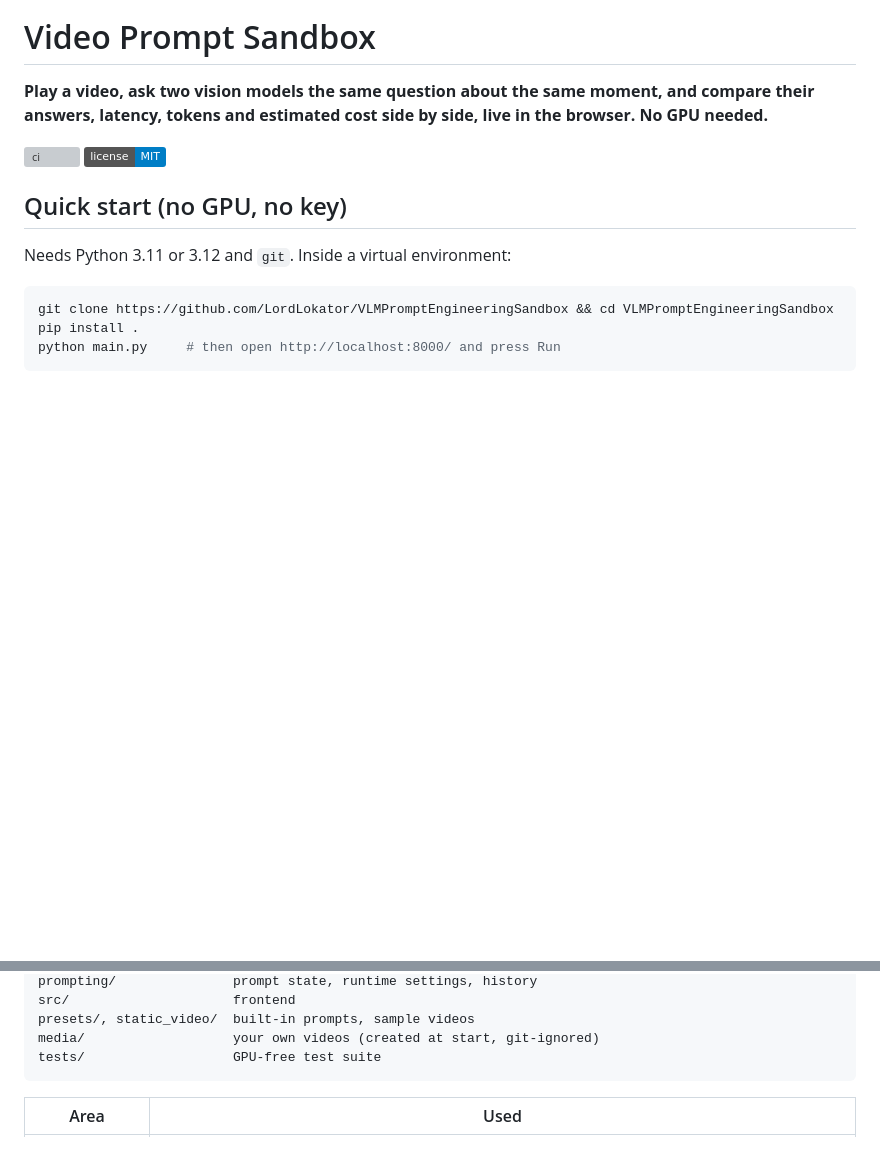
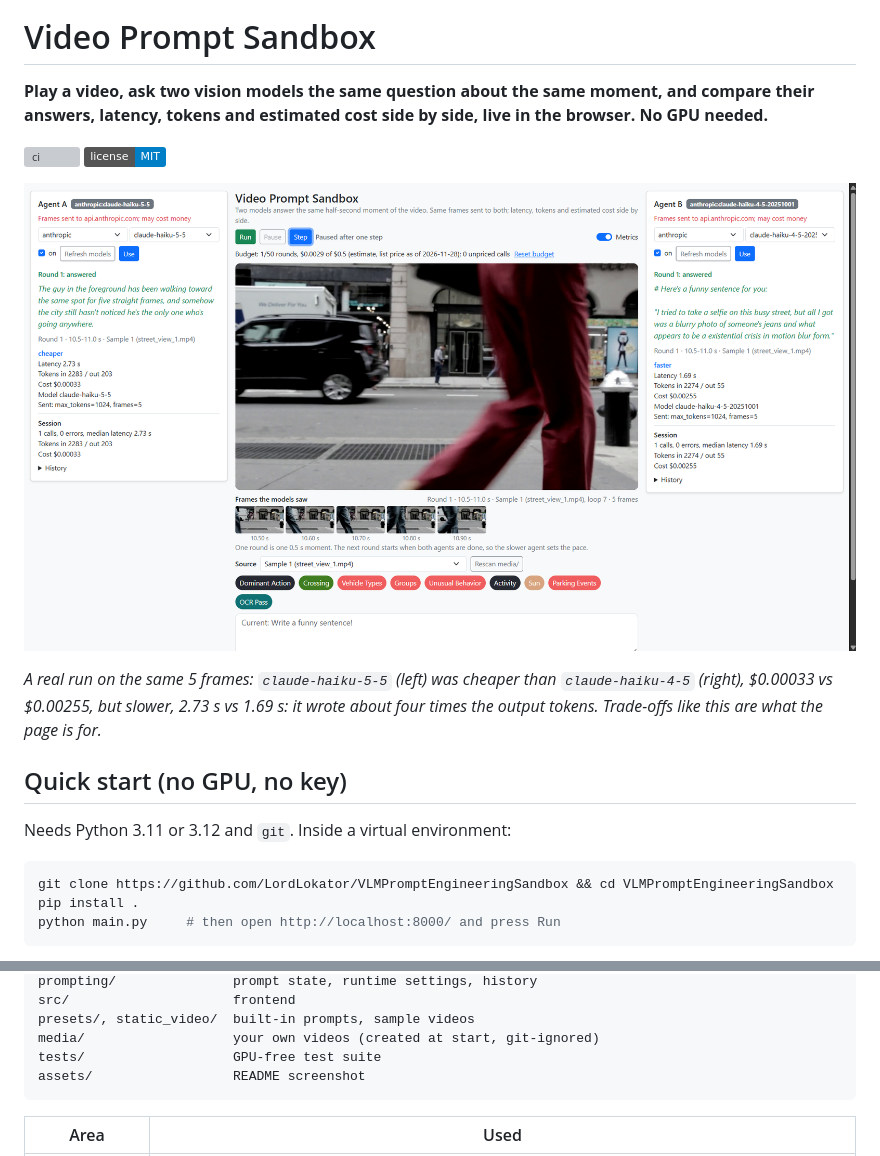
Before and after one commit to LordLokator/VLMPromptEngineeringSandbox, a Markdown page: README.md, 2 parts joined by grey strips. Drawn GitHub-style; pictures changed too: assets/screenshot.png (added); badges without logos; blank space fills up the shorter version; grey boxes are pictures that could not be loaded.

Commit message:
docs: README hero from a real two-agent run for v0.1.0 (#25)

````diff
--- a/README.md
+++ b/README.md
@@ -5,6 +5,12 @@ tokens and estimated cost side by side, live in the browser. No GPU needed.**
 
 [![ci](https://github.com/LordLokator/VLMPromptEngineeringSandbox/actions/workflows/ci.yml/badge.svg)](https://github.com/LordLokator/VLMPromptEngineeringSandbox/actions/workflows/ci.yml)
 [![License: MIT](https://img.shields.io/badge/license-MIT-blue.svg)](LICENSE)
+
+![Two Anthropic models answer the same half-second moment of a street video, side by side](assets/screenshot.png)
+
+*A real run on the same 5 frames: `claude-haiku-5-5` (left) was cheaper than `claude-haiku-4-5` (right), $0.00033 vs
+$0.00255, but slower, 2.73 s vs 1.69 s: it wrote about four times the output tokens. Trade-offs like this are what the
+page is for.*
 
 ## Quick start (no GPU, no key)
 
@@ -419,6 +425,7 @@ src/                     frontend
 presets/, static_video/  built-in prompts, sample videos
 media/                   your own videos (created at start, git-ignored)
 tests/                   GPU-free test suite
+assets/                  README screenshot
 ```
 
 | Area | Used |
````
